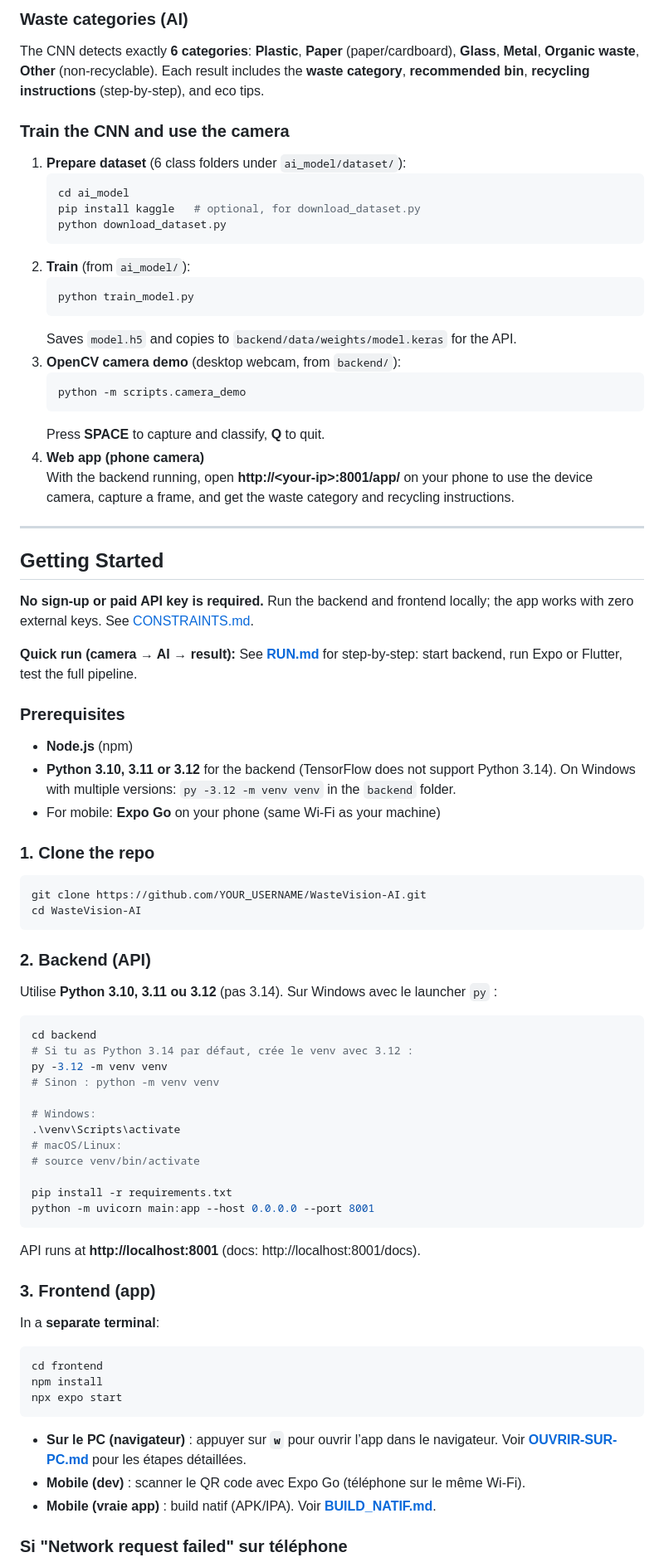
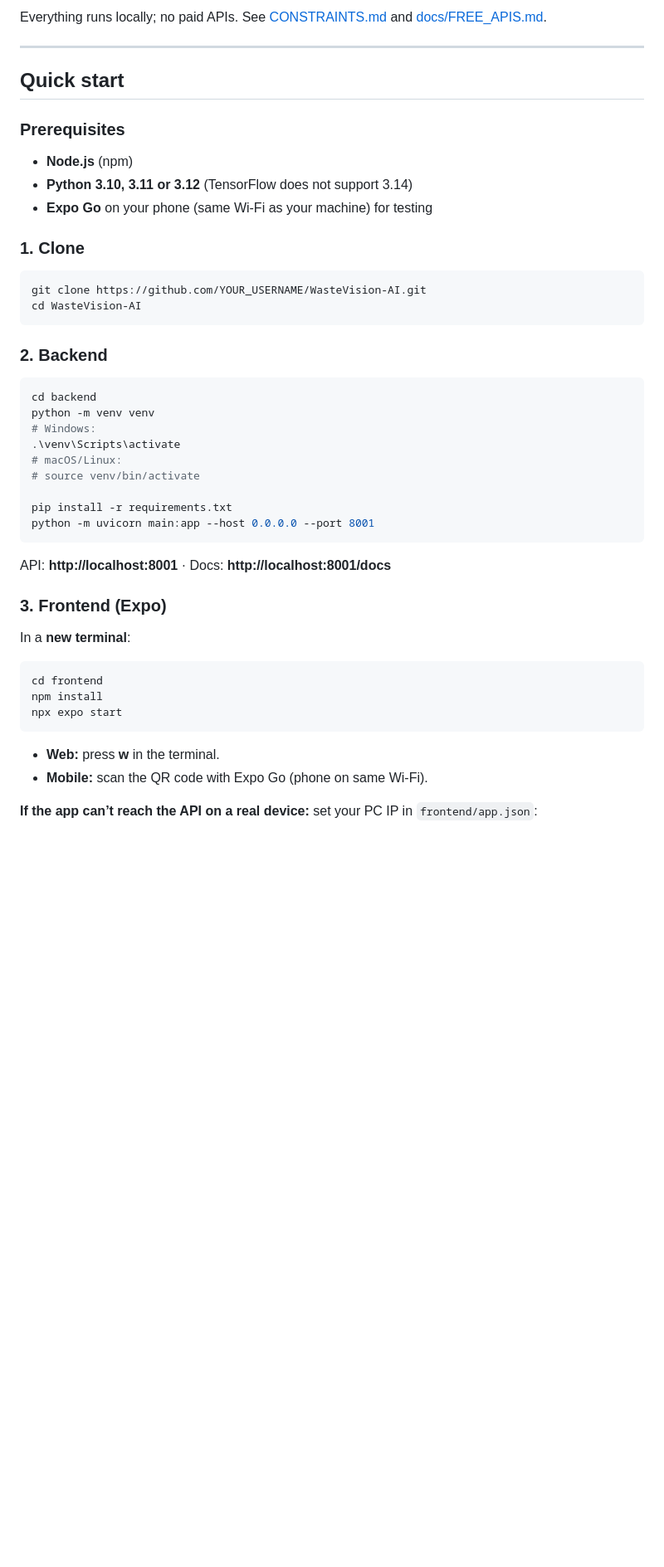
Before and after one commit to wissalwissal202008/WasteVision-AI, a Markdown page: README.md, the part around one of its changes. Shown at 83% size. GitHub-like rendering; blank space fills up the shorter version.

````diff
--- a/README.md
+++ b/README.md
@@ -64,60 +49,28 @@ You can run the app **in the browser** (web), **on your phone** (Expo Go or dev
 
-### Waste categories (AI)
-
-The CNN detects exactly **6 categories**: **Plastic**, **Paper** (paper/cardboard), **Glass**, **Metal**, **Organic waste**, **Other** (non-recyclable). Each result includes the **waste category**, **recommended bin**, **recycling instructions** (step-by-step), and eco tips.
-
-### Train the CNN and use the camera
-
-1. **Prepare dataset** (6 class folders under `ai_model/dataset/`):
-   ```bash
-   cd ai_model
-   pip install kaggle   # optional, for download_dataset.py
-   python download_dataset.py
-   ```
-2. **Train** (from `ai_model/`):
-   ```bash
-   python train_model.py
-   ```
-   Saves `model.h5` and copies to `backend/data/weights/model.keras` for the API.
-3. **OpenCV camera demo** (desktop webcam, from `backend/`):
-   ```bash
-   python -m scripts.camera_demo
-   ```
-   Press **SPACE** to capture and classify, **Q** to quit.
-4. **Web app (phone camera)**
-   With the backend running, open **http://&lt;your-ip&gt;:8001/app/** on your phone to use the device camera, capture a frame, and get the waste category and recycling instructions.
+Everything runs locally; no paid APIs. See [CONSTRAINTS.md](CONSTRAINTS.md) and [docs/FREE_APIS.md](docs/FREE_APIS.md).
 
 ---
 
-## Getting Started
-
-**No sign-up or paid API key is required.** Run the backend and frontend locally; the app works with zero external keys. See [CONSTRAINTS.md](CONSTRAINTS.md).
-
-**Quick run (camera → AI → result):** See **[RUN.md](RUN.md)** for step-by-step: start backend, run Expo or Flutter, test the full pipeline.
+## Quick start
 
 ### Prerequisites
 
 - **Node.js** (npm)
-- **Python 3.10, 3.11 or 3.12** for the backend (TensorFlow does not support Python 3.14). On Windows with multiple versions: `py -3.12 -m venv venv` in the `backend` folder.
-- For mobile: **Expo Go** on your phone (same Wi‑Fi as your machine)
+- **Python 3.10, 3.11 or 3.12** (TensorFlow does not support 3.14)
+- **Expo Go** on your phone (same Wi‑Fi as your machine) for testing
 
-### 1. Clone the repo
+### 1. Clone
 
 ```bash
 git clone https://github.com/YOUR_USERNAME/WasteVision-AI.git
 cd WasteVision-AI
 ```
 
-### 2. Backend (API)
-
-Utilise **Python 3.10, 3.11 ou 3.12** (pas 3.14). Sur Windows avec le launcher `py` :
+### 2. Backend
 
 ```bash
 cd backend
-# Si tu as Python 3.14 par défaut, crée le venv avec 3.12 :
-py -3.12 -m venv venv
-# Sinon : python -m venv venv
-
+python -m venv venv
 # Windows:
 .\venv\Scripts\activate
 # macOS/Linux:
@@ -127,11 +80,11 @@ pip install -r requirements.txt
 python -m uvicorn main:app --host 0.0.0.0 --port 8001
 ```
 
-API runs at **http://localhost:8001** (docs: http://localhost:8001/docs).
+API: **http://localhost:8001** · Docs: **http://localhost:8001/docs**
 
-### 3. Frontend (app)
+### 3. Frontend (Expo)
 
-In a **separate terminal**:
+In a **new terminal**:
 
 ```bash
 cd frontend
@@ -139,9 +92,8 @@ npm install
 npx expo start
 ```
 
-- **Sur le PC (navigateur)** : appuyer sur **`w`** pour ouvrir l’app dans le navigateur. Voir **[OUVRIR-SUR-PC.md](OUVRIR-SUR-PC.md)** pour les étapes détaillées.
-- **Mobile (dev)** : scanner le QR code avec Expo Go (téléphone sur le même Wi‑Fi).
-- **Mobile (vraie app)** : build natif (APK/IPA). Voir **[BUILD_NATIF.md](BUILD_NATIF.md)**.
+- **Web:** press **w** in the terminal.
+- **Mobile:** scan the QR code with Expo Go (phone on same Wi‑Fi).
 
-### Si "Network request failed" sur téléphone
+**If the app can’t reach the API on a real device:** set your PC IP in `frontend/app.json`:
 
````
Also changed, not shown: other parts of README.md (+123 -103 lines).
